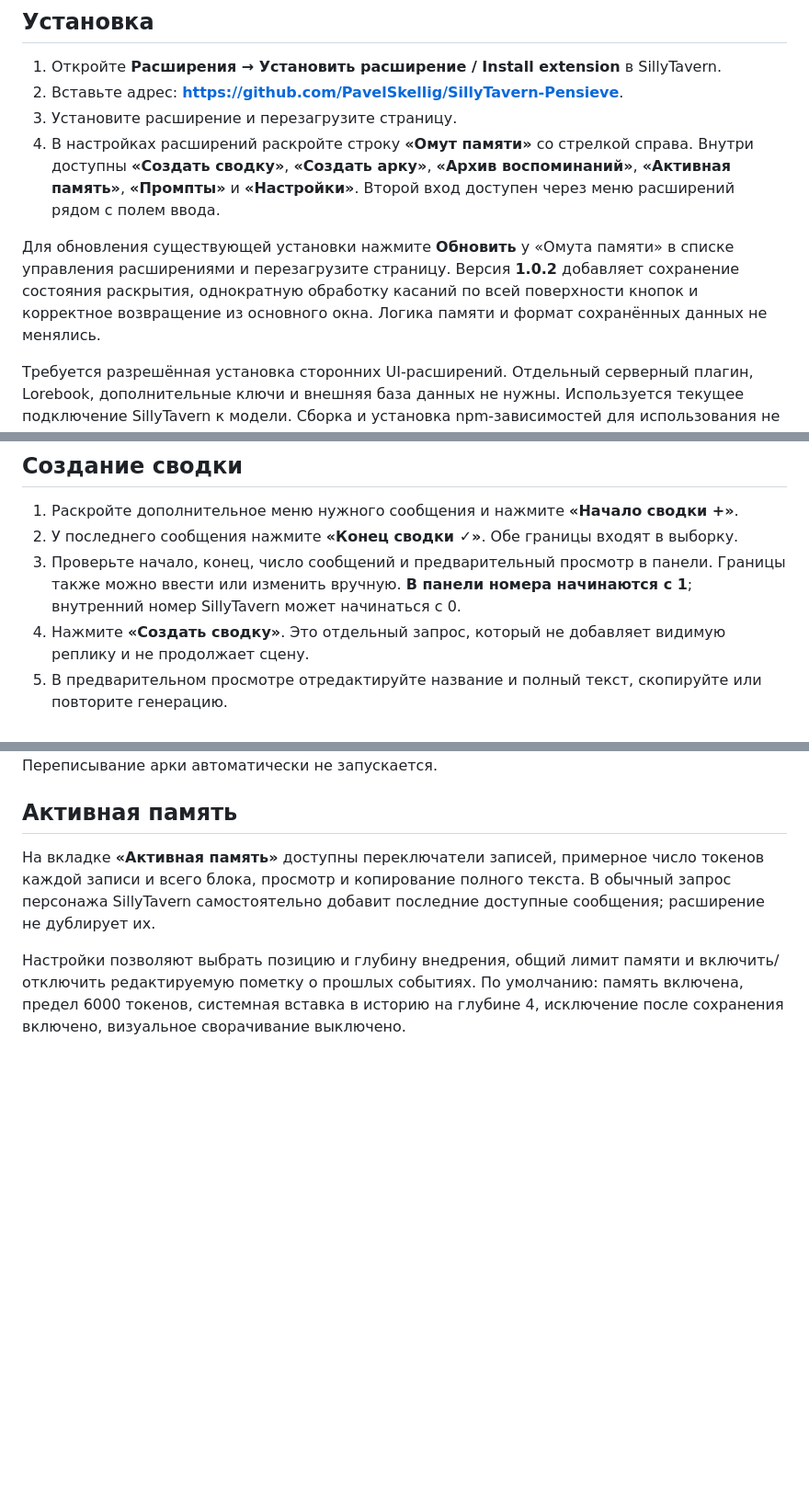
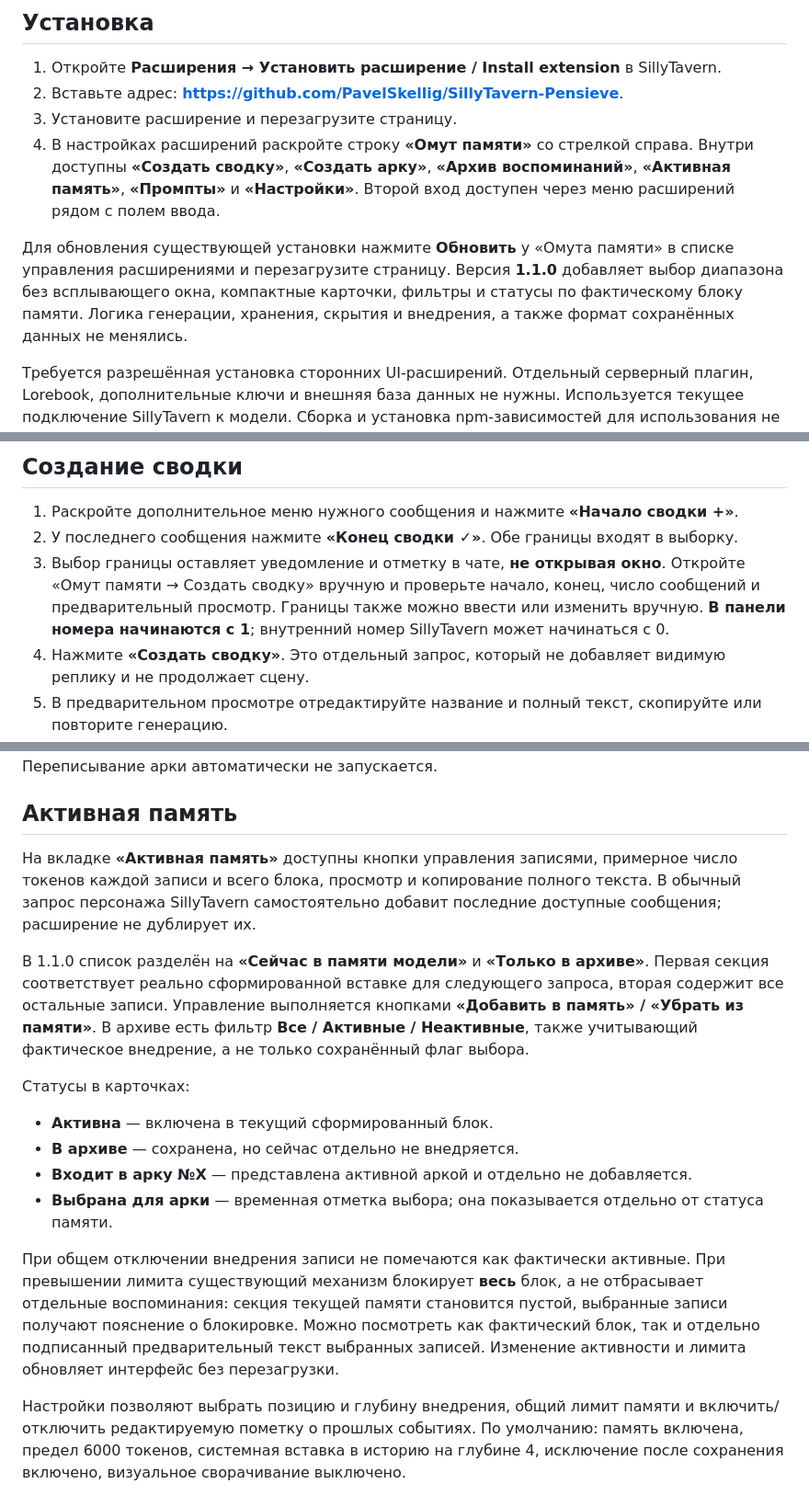
Before and after one commit to PavelSkellig/SillyTavern-Pensieve, a Markdown page: README.md, 3 parts joined by grey strips. Shown at 92% size. GitHub-like rendering; blank space fills up the shorter version.

```diff
--- a/README.md
+++ b/README.md
@@ -11,7 +11,7 @@
 3. Установите расширение и перезагрузите страницу.
 4. В настройках расширений раскройте строку **«Омут памяти»** со стрелкой справа. Внутри доступны **«Создать сводку»**, **«Создать арку»**, **«Архив воспоминаний»**, **«Активная память»**, **«Промпты»** и **«Настройки»**. Второй вход доступен через меню расширений рядом с полем ввода.
 
-Для обновления существующей установки нажмите **Обновить** у «Омута памяти» в списке управления расширениями и перезагрузите страницу. Версия **1.0.2** добавляет сохранение состояния раскрытия, однократную обработку касаний по всей поверхности кнопок и корректное возвращение из основного окна. Логика памяти и формат сохранённых данных не менялись.
+Для обновления существующей установки нажмите **Обновить** у «Омута памяти» в списке управления расширениями и перезагрузите страницу. Версия **1.1.0** добавляет выбор диапазона без всплывающего окна, компактные карточки, фильтры и статусы по фактическому блоку памяти. Логика генерации, хранения, скрытия и внедрения, а также формат сохранённых данных не менялись.
 
 Требуется разрешённая установка сторонних UI-расширений. Отдельный серверный плагин, Lorebook, дополнительные ключи и внешняя база данных не нужны. Используется текущее подключение SillyTavern к модели. Сборка и установка npm-зависимостей для использования не требуются.
 
@@ -30,7 +30,7 @@
 
 1. Раскройте дополнительное меню нужного сообщения и нажмите **«Начало сводки +»**.
 2. У последнего сообщения нажмите **«Конец сводки ✓»**. Обе границы входят в выборку.
-3. Проверьте начало, конец, число сообщений и предварительный просмотр в панели. Границы также можно ввести или изменить вручную. **В панели номера начинаются с 1**; внутренний номер SillyTavern может начинаться с 0.
+3. Выбор границы оставляет уведомление и отметку в чате, **не открывая окно**. Откройте «Омут памяти → Создать сводку» вручную и проверьте начало, конец, число сообщений и предварительный просмотр. Границы также можно ввести или изменить вручную. **В панели номера начинаются с 1**; внутренний номер SillyTavern может начинаться с 0.
 4. Нажмите **«Создать сводку»**. Это отдельный запрос, который не добавляет видимую реплику и не продолжает сцену.
 5. В предварительном просмотре отредактируйте название и полный текст, скопируйте или повторите генерацию.
 6. Нажмите **«Сохранить»**. Расширение сохранит архив, прочитает его с сервера для проверки и только после этого исключит исходники, если соответствующая настройка включена.
@@ -52,7 +54,18 @@
 
 ## Активная память
 
-На вкладке **«Активная память»** доступны переключатели записей, примерное число токенов каждой записи и всего блока, просмотр и копирование полного текста. В обычный запрос персонажа SillyTavern самостоятельно добавит последние доступные сообщения; расширение не дублирует их.
+На вкладке **«Активная память»** доступны кнопки управления записями, примерное число токенов каждой записи и всего блока, просмотр и копирование полного текста. В обычный запрос персонажа SillyTavern самостоятельно добавит последние доступные сообщения; расширение не дублирует их.
+
+В 1.1.0 список разделён на **«Сейчас в памяти модели»** и **«Только в архиве»**. Первая секция соответствует реально сформированной вставке для следующего запроса, вторая содержит все остальные записи. Управление выполняется кнопками **«Добавить в память» / «Убрать из памяти»**. В архиве есть фильтр **Все / Активные / Неактивные**, также учитывающий фактическое внедрение, а не только сохранённый флаг выбора.
+
+Статусы в карточках:
+
+- **Активна** — включена в текущий сформированный блок.
+- **В архиве** — сохранена, но сейчас отдельно не внедряется.
+- **Входит в арку №X** — представлена активной аркой и отдельно не добавляется.
+- **Выбрана для арки** — временная отметка выбора; она показывается отдельно от статуса памяти.
+
+При общем отключении внедрения записи не помечаются как фактически активные. При превышении лимита существующий механизм блокирует **весь** блок, а не отбрасывает отдельные воспоминания: секция текущей памяти становится пустой, выбранные записи получают пояснение о блокировке. Можно посмотреть как фактический блок, так и отдельно подписанный предварительный текст выбранных записей. Изменение активности и лимита обновляет интерфейс без перезагрузки.
 
 Настройки позволяют выбрать позицию и глубину внедрения, общий лимит памяти и включить/отключить редактируемую пометку о прошлых событиях. По умолчанию: память включена, предел 6000 токенов, системная вставка в историю на глубине 4, исключение после сохранения включено, визуальное сворачивание выключено.
 
```
Also changed, not shown: other parts of README.md (+2 -0 lines), docs/ui-1.1-plan.md (added, +13 -0 lines), docs/ui-1.1.0.md (added, +35 -0 lines), docs/images/archive.png, docs/images/mobile-light.png, 9 other files.
